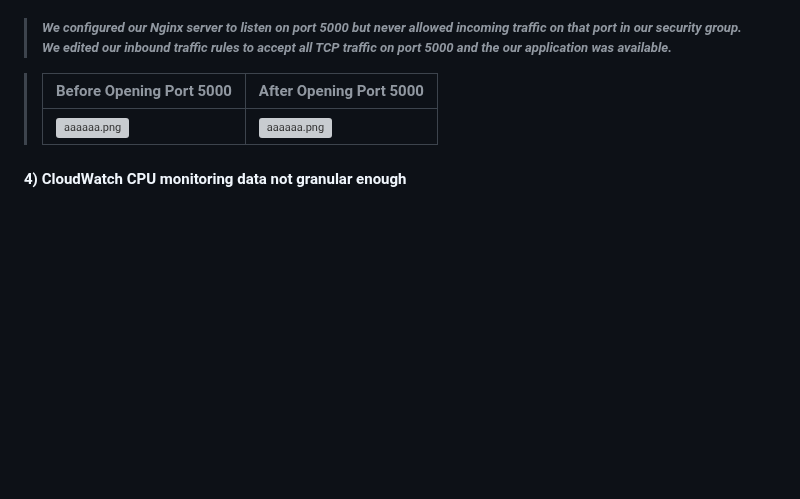
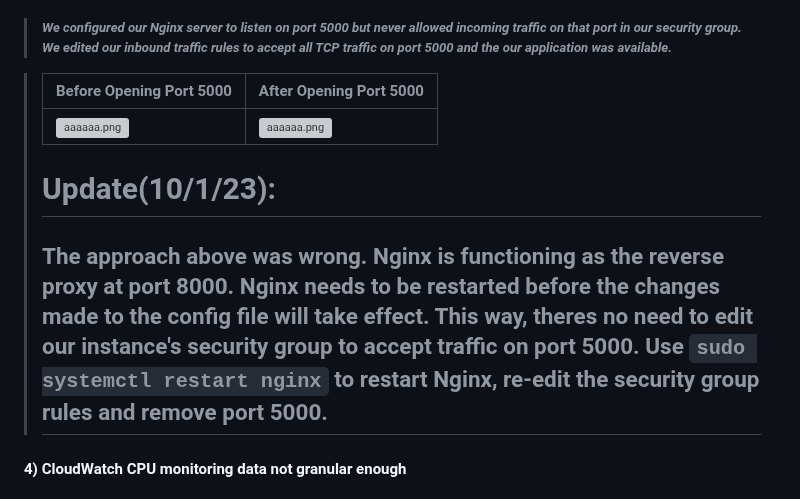
Before and after one commit to djtoler/Deploying-a-Python-App-onto-EC2-with-Nginx, a Markdown page: README.md, the part around one of its changes. GitHub-like rendering; blank space fills up the shorter version; grey boxes are pictures that could not be loaded.

```diff
--- a/README.md
+++ b/README.md
@@ -21,6 +21,9 @@ ___
 > | Before Opening Port 5000                  | After Opening Port 5000               |
 > | ----------------------------------- | ----------------------------------- |
 > | ![aaaaaa.png](https://github.com/djtoler/Deployment4___Nginx_Jenkins/blob/main/assets/n_working_nginx.PNG) | ![aaaaaa.png](https://github.com/djtoler/Deployment4___Nginx_Jenkins/blob/main/assets/working_nginx.PNG) |
+>
+> # Update(10/1/23):
+> ## The approach above was wrong. Nginx is functioning as the reverse proxy at port 8000. Nginx needs to be restarted before the changes made to the config file will take effect. This way, theres no need to edit our instance's security group to accept traffic on port 5000. Use `sudo systemctl restart nginx` to restart Nginx, re-edit the security group rules and remove port 5000.
 
 #### 4) CloudWatch CPU monitoring data not granular enough
 > #### _After running our Jenkins build while CloudWatch is monitoring our CPU utilization we didn’t see the kind of impact that was expected. There were data points on the CloudWatch line graph that did show a spike but the fastest monitoring interval CloudWatch has available is 60 seconds._
```
Also changed, not shown: other parts of README.md (+1 -1 lines).
